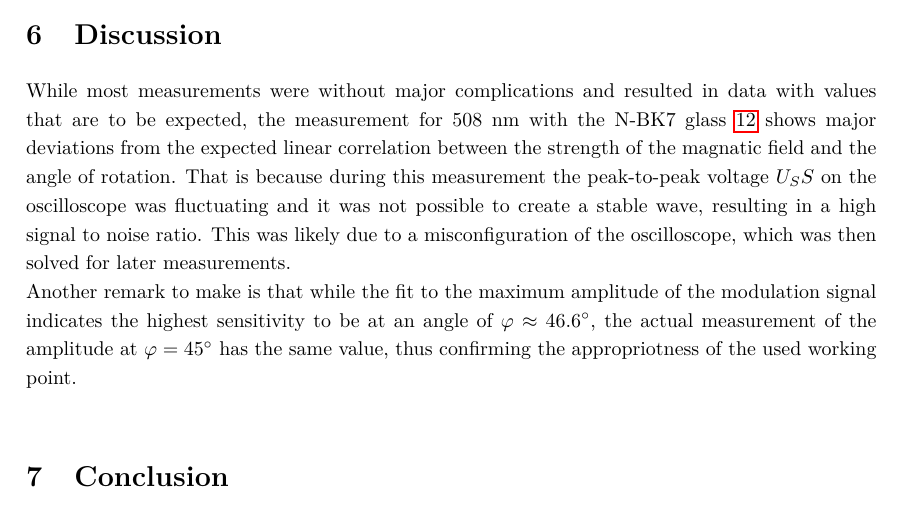
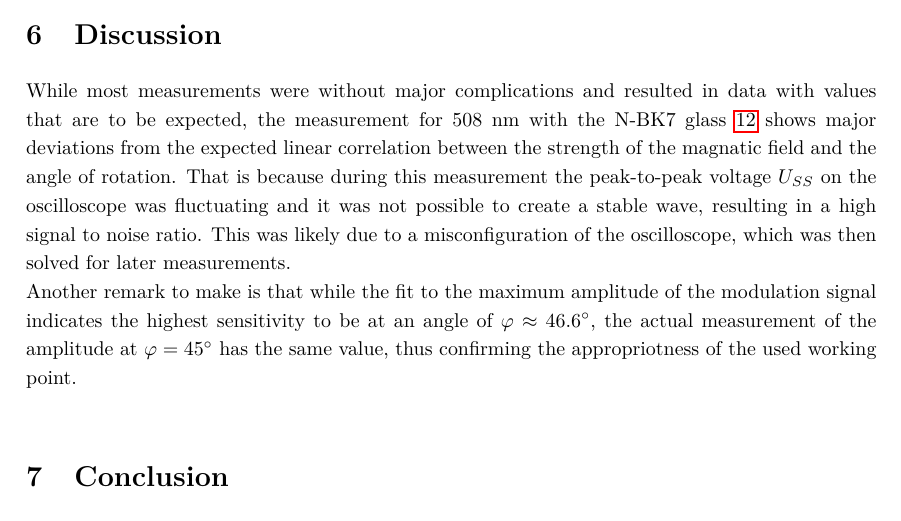
Before and after one commit to cembomembo/FP-Faraday, a LaTeX document (Evaluation/Evaluation_FAR.tex): part of page 30 of 33, cut so that both start at the same text. Compiled offline with pdfLaTeX.

Commit message:
minor fix

```diff
--- a/Evaluation/Evaluation_FAR.tex
+++ b/Evaluation/Evaluation_FAR.tex
@@ -1169,7 +1169,7 @@ This indicates that, on average, approximately 2.25 electrons per atom in the N-
 % ------------------
 \section{Discussion}
 
-While most measurements were without major complications and resulted in data with values that are to be expected, the measurement for 508 nm with the N-BK7 glass \ref{fig:angle_vs_B} shows major deviations from the expected linear correlation between the strength of the magnatic field and the angle of rotation. That is because during this measurement the peak-to-peak voltage $U_SS$ on the oscilloscope was fluctuating and it was not possible to create a stable wave, resulting in a high signal to noise ratio. This was likely due to a misconfiguration of the oscilloscope, which was then solved for later measurements.\\
+While most measurements were without major complications and resulted in data with values that are to be expected, the measurement for 508 nm with the N-BK7 glass \ref{fig:angle_vs_B} shows major deviations from the expected linear correlation between the strength of the magnatic field and the angle of rotation. That is because during this measurement the peak-to-peak voltage $U_{SS}$ on the oscilloscope was fluctuating and it was not possible to create a stable wave, resulting in a high signal to noise ratio. This was likely due to a misconfiguration of the oscilloscope, which was then solved for later measurements.\\
 Another remark to make is that while the fit to the maximum amplitude of the modulation signal indicates the highest sensitivity to be at an angle of $\varphi \approx 46.6 ^\circ$, the actual measurement of the amplitude at $\varphi = 45 ^\circ$ has the same value, thus confirming the appropriotness of the used working point.
 
 % ------------------
```
Also changed, not shown: Evaluation/Evaluation_FAR.tex (2 more changed lines).
